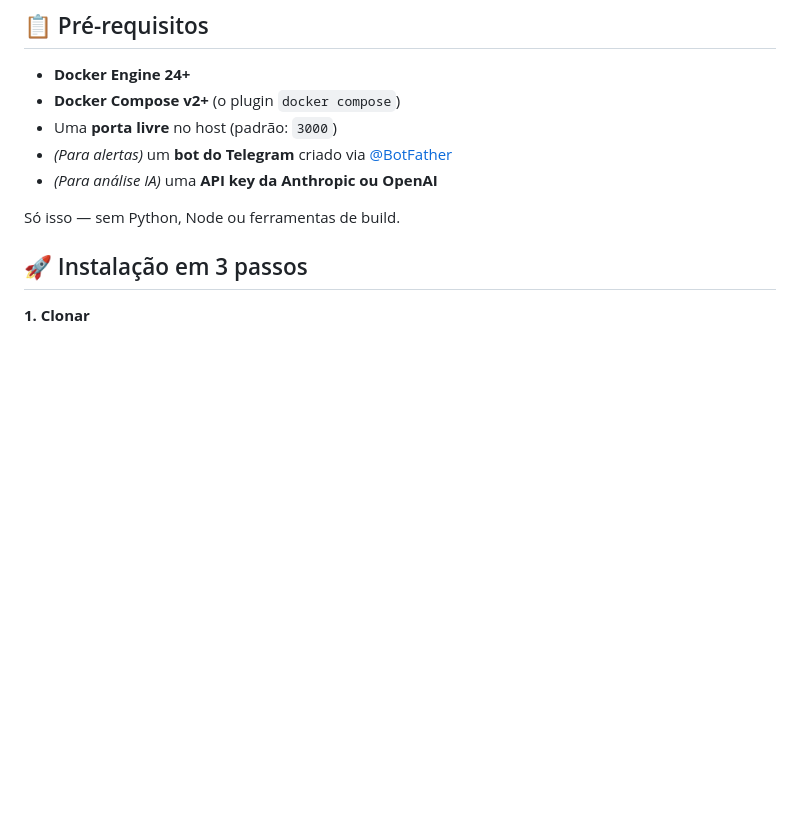
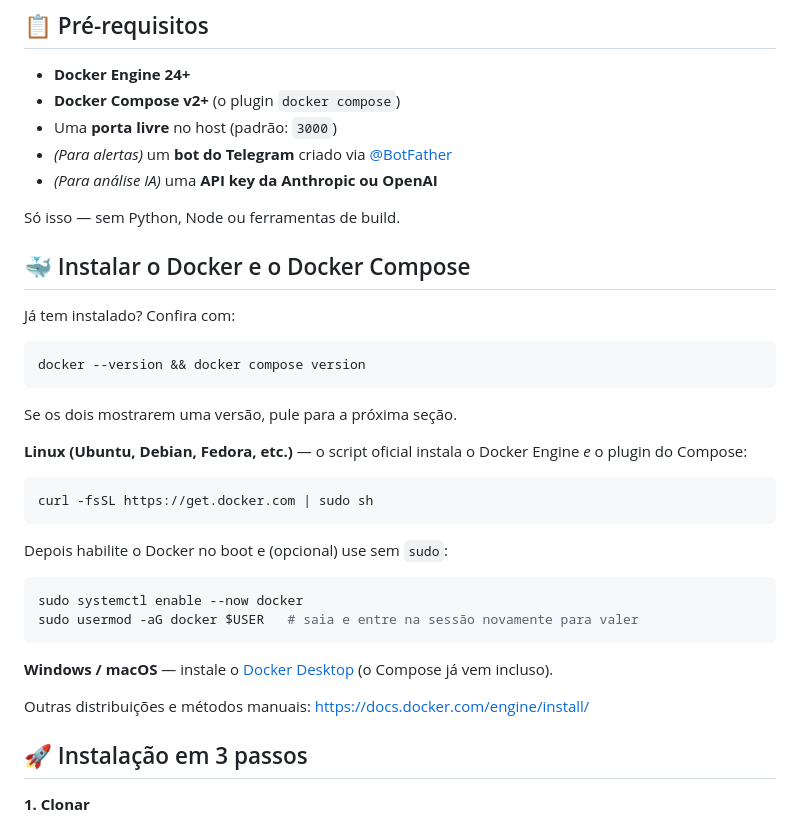
Before and after one commit to uesleycorrea/smokeping-easy, a Markdown page: README.pt.md, the part around the change. Rendered like a GitHub page; blank space fills up the shorter version.

Commit message:
docs: add Docker & Docker Compose installation instructions
Co-Authored-By: Claude Opus 4.8 (1M context) <noreply@anthropic.com>

````diff
--- a/README.pt.md
+++ b/README.pt.md
@@ -73,6 +73,36 @@ Feito para ISPs e operadores de rede na América Latina (e no mundo todo).
 - *(Para análise IA)* uma **API key da Anthropic ou OpenAI**
 
 Só isso — sem Python, Node ou ferramentas de build.
+
+## 🐳 Instalar o Docker e o Docker Compose
+
+Já tem instalado? Confira com:
+
+```bash
+docker --version && docker compose version
+```
+
+Se os dois mostrarem uma versão, pule para a próxima seção.
+
+**Linux (Ubuntu, Debian, Fedora, etc.)** — o script oficial instala o Docker
+Engine *e* o plugin do Compose:
+
+```bash
+curl -fsSL https://get.docker.com | sudo sh
+```
+
+Depois habilite o Docker no boot e (opcional) use sem `sudo`:
+
+```bash
+sudo systemctl enable --now docker
+sudo usermod -aG docker $USER   # saia e entre na sessão novamente para valer
+```
+
+**Windows / macOS** — instale o
+[Docker Desktop](https://docs.docker.com/get-docker/) (o Compose já vem incluso).
+
+Outras distribuições e métodos manuais:
+<https://docs.docker.com/engine/install/>
 
 ## 🚀 Instalação em 3 passos
 
````
Also changed, not shown: README.es.md (+30 -0 lines), README.md (+30 -0 lines).
